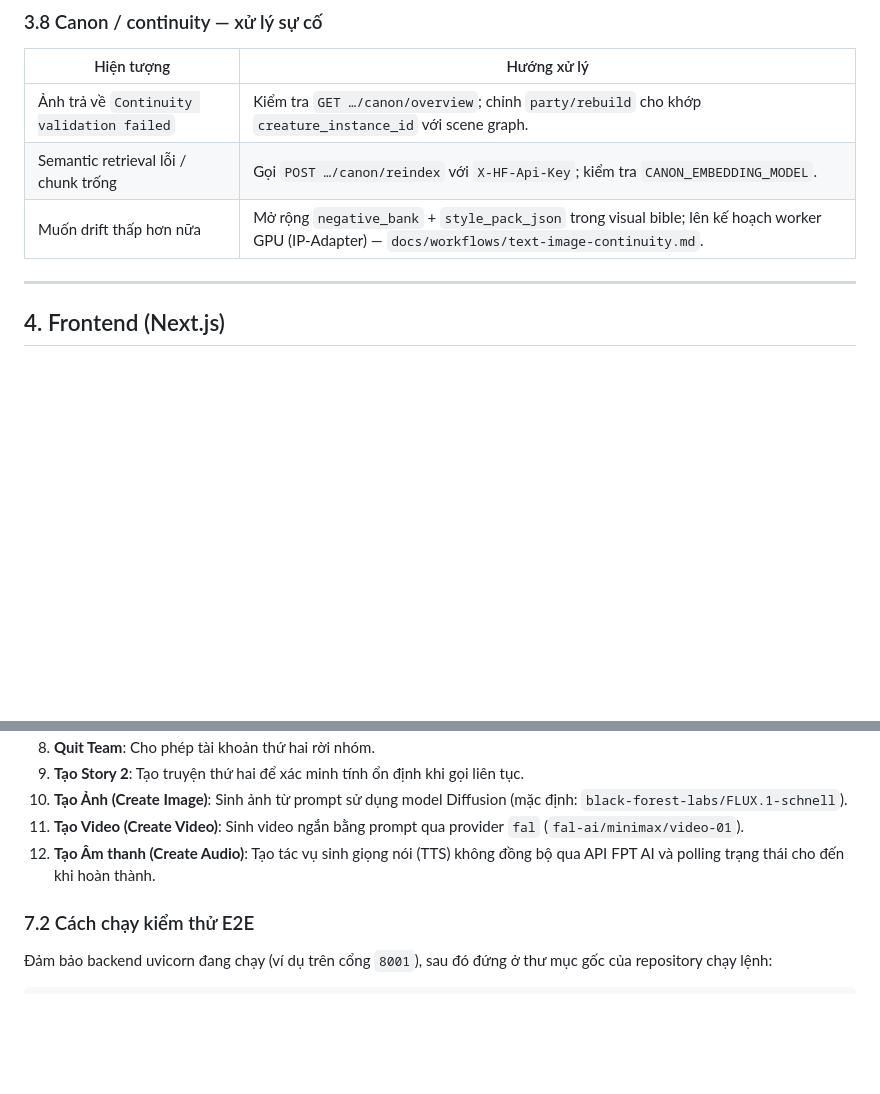
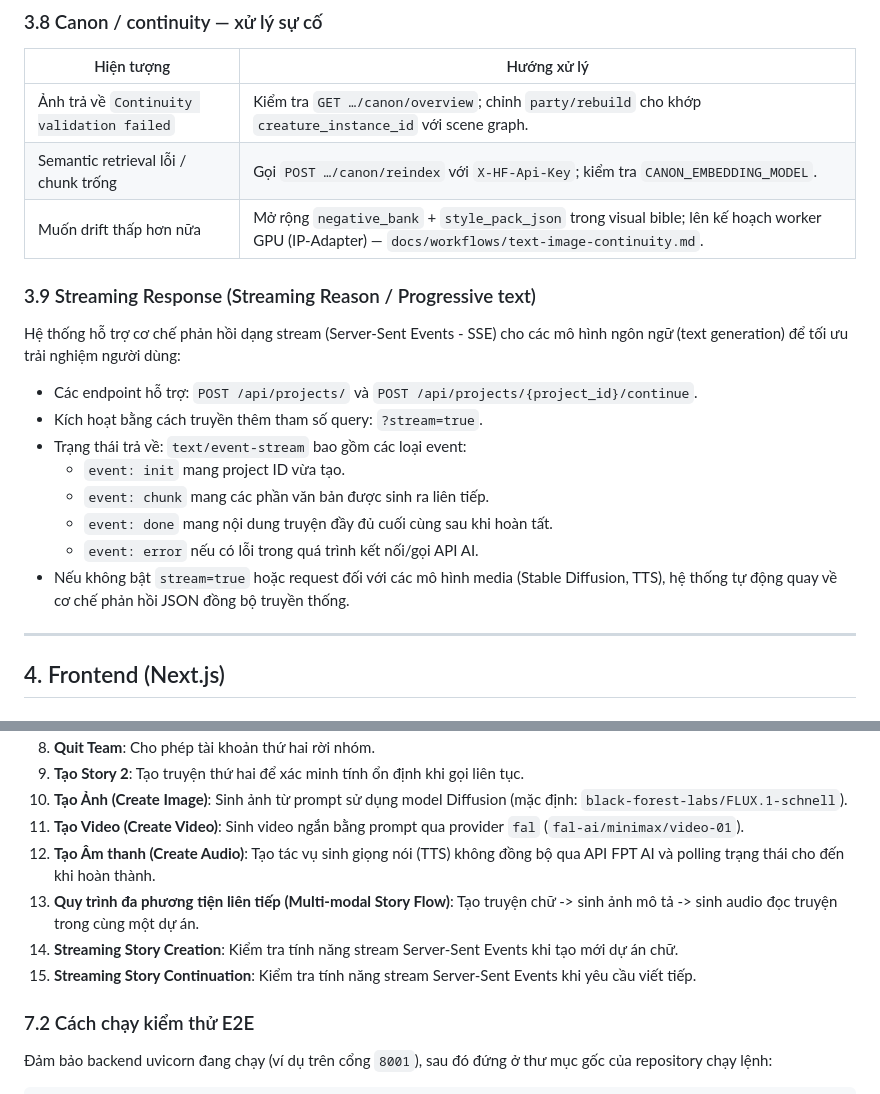
Before and after one commit to Quy1314/NT208_Project, a Markdown page: docs/runbook.md, 2 parts joined by grey strips. Drawn GitHub-style; blank space fills up the shorter version.

Commit message:
docs: update runbook to include streaming response details and new E2E test cases

```diff
--- a/docs/runbook.md
+++ b/docs/runbook.md
@@ -195,6 +195,18 @@ Kling-specific options: `kling_model`, `kling_duration` (`"5"` hoặc `"10"`), `
 | Semantic retrieval lỗi / chunk trống | Gọi `POST …/canon/reindex` với `X-HF-Api-Key`; kiểm tra `CANON_EMBEDDING_MODEL`. |
 | Muốn drift thấp hơn nữa | Mở rộng `negative_bank` + `style_pack_json` trong visual bible; lên kế hoạch worker GPU (IP-Adapter) — `docs/workflows/text-image-continuity.md`. |
 
+### 3.9 Streaming Response (Streaming Reason / Progressive text)
+
+Hệ thống hỗ trợ cơ chế phản hồi dạng stream (Server-Sent Events - SSE) cho các mô hình ngôn ngữ (text generation) để tối ưu trải nghiệm người dùng:
+- Các endpoint hỗ trợ: `POST /api/projects/` và `POST /api/projects/{project_id}/continue`.
+- Kích hoạt bằng cách truyền thêm tham số query: `?stream=true`.
+- Trạng thái trả về: `text/event-stream` bao gồm các loại event:
+  - `event: init` mang project ID vừa tạo.
+  - `event: chunk` mang các phần văn bản được sinh ra liên tiếp.
+  - `event: done` mang nội dung truyện đầy đủ cuối cùng sau khi hoàn tất.
+  - `event: error` nếu có lỗi trong quá trình kết nối/gọi API AI.
+- Nếu không bật `stream=true` hoặc request đối với các mô hình media (Stable Diffusion, TTS), hệ thống tự động quay về cơ chế phản hồi JSON đồng bộ truyền thống.
+
 ---
 
 ## 4. Frontend (Next.js)
@@ -278,6 +290,9 @@ Hệ thống cung cấp một script kiểm thử tích hợp E2E tự động c
 10. **Tạo Ảnh (Create Image)**: Sinh ảnh từ prompt sử dụng model Diffusion (mặc định: `black-forest-labs/FLUX.1-schnell`).
 11. **Tạo Video (Create Video)**: Sinh video ngắn bằng prompt qua provider `fal` (`fal-ai/minimax/video-01`).
 12. **Tạo Âm thanh (Create Audio)**: Tạo tác vụ sinh giọng nói (TTS) không đồng bộ qua API FPT AI và polling trạng thái cho đến khi hoàn thành.
+13. **Quy trình đa phương tiện liên tiếp (Multi-modal Story Flow)**: Tạo truyện chữ -> sinh ảnh mô tả -> sinh audio đọc truyện trong cùng một dự án.
+14. **Streaming Story Creation**: Kiểm tra tính năng stream Server-Sent Events khi tạo mới dự án chữ.
+15. **Streaming Story Continuation**: Kiểm tra tính năng stream Server-Sent Events khi yêu cầu viết tiếp.
 
 ### 7.2 Cách chạy kiểm thử E2E
 Đảm bảo backend uvicorn đang chạy (ví dụ trên cổng `8001`), sau đó đứng ở thư mục gốc của repository chạy lệnh:
```
